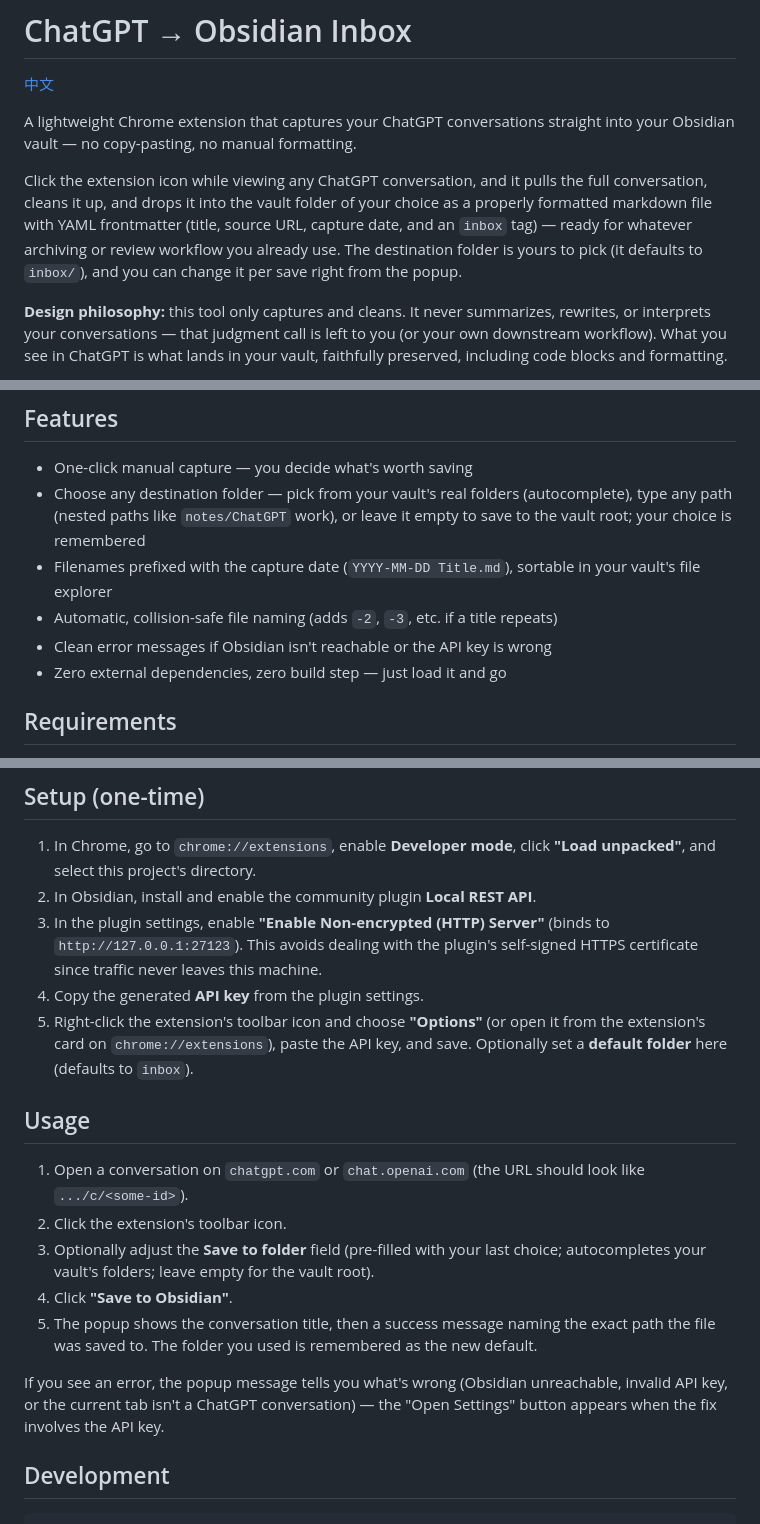
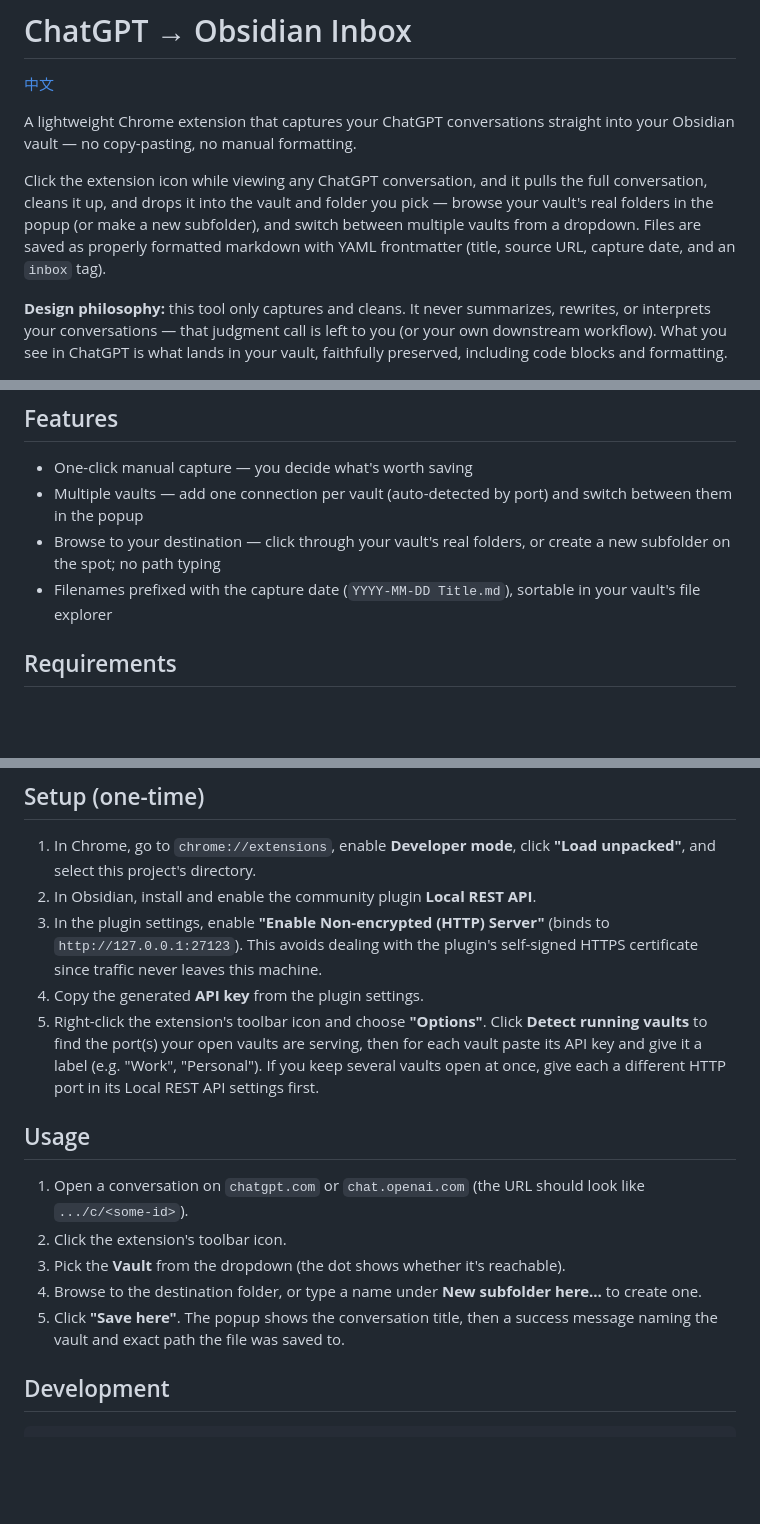
Before and after one commit to Ewentsang/gpt-obsidian, a Markdown page: README.md, 3 parts joined by grey strips. Drawn GitHub-style; blank space fills up the shorter version.

```diff
--- a/README.md
+++ b/README.md
@@ -4,7 +4,7 @@
 
 A lightweight Chrome extension that captures your ChatGPT conversations straight into your Obsidian vault — no copy-pasting, no manual formatting.
 
-Click the extension icon while viewing any ChatGPT conversation, and it pulls the full conversation, cleans it up, and drops it into the vault folder of your choice as a properly formatted markdown file with YAML frontmatter (title, source URL, capture date, and an `inbox` tag) — ready for whatever archiving or review workflow you already use. The destination folder is yours to pick (it defaults to `inbox/`), and you can change it per save right from the popup.
+Click the extension icon while viewing any ChatGPT conversation, and it pulls the full conversation, cleans it up, and drops it into the vault and folder you pick — browse your vault's real folders in the popup (or make a new subfolder), and switch between multiple vaults from a dropdown. Files are saved as properly formatted markdown with YAML frontmatter (title, source URL, capture date, and an `inbox` tag).
 
 **Design philosophy:** this tool only captures and cleans. It never summarizes, rewrites, or interprets your conversations — that judgment call is left to you (or your own downstream workflow). What you see in ChatGPT is what lands in your vault, faithfully preserved, including code blocks and formatting.
 
@@ -13,11 +13,9 @@ Click the extension icon while viewing any ChatGPT conversation, and it pulls th
 ## Features
 
 - One-click manual capture — you decide what's worth saving
-- Choose any destination folder — pick from your vault's real folders (autocomplete), type any path (nested paths like `notes/ChatGPT` work), or leave it empty to save to the vault root; your choice is remembered
+- Multiple vaults — add one connection per vault (auto-detected by port) and switch between them in the popup
+- Browse to your destination — click through your vault's real folders, or create a new subfolder on the spot; no path typing
 - Filenames prefixed with the capture date (`YYYY-MM-DD Title.md`), sortable in your vault's file explorer
-- Automatic, collision-safe file naming (adds `-2`, `-3`, etc. if a title repeats)
-- Clean error messages if Obsidian isn't reachable or the API key is wrong
-- Zero external dependencies, zero build step — just load it and go
 
 ## Requirements
 
@@ -31,17 +29,15 @@ Click the extension icon while viewing any ChatGPT conversation, and it pulls th
 2. In Obsidian, install and enable the community plugin **Local REST API**.
 3. In the plugin settings, enable **"Enable Non-encrypted (HTTP) Server"** (binds to `http://127.0.0.1:27123`). This avoids dealing with the plugin's self-signed HTTPS certificate since traffic never leaves this machine.
 4. Copy the generated **API key** from the plugin settings.
-5. Right-click the extension's toolbar icon and choose **"Options"** (or open it from the extension's card on `chrome://extensions`), paste the API key, and save. Optionally set a **default folder** here (defaults to `inbox`).
+5. Right-click the extension's toolbar icon and choose **"Options"**. Click **Detect running vaults** to find the port(s) your open vaults are serving, then for each vault paste its API key and give it a label (e.g. "Work", "Personal"). If you keep several vaults open at once, give each a different HTTP port in its Local REST API settings first.
 
 ## Usage
 
 1. Open a conversation on `chatgpt.com` or `chat.openai.com` (the URL should look like `.../c/<some-id>`).
 2. Click the extension's toolbar icon.
-3. Optionally adjust the **Save to folder** field (pre-filled with your last choice; autocompletes your vault's folders; leave empty for the vault root).
-4. Click **"Save to Obsidian"**.
-5. The popup shows the conversation title, then a success message naming the exact path the file was saved to. The folder you used is remembered as the new default.
-
-If you see an error, the popup message tells you what's wrong (Obsidian unreachable, invalid API key, or the current tab isn't a ChatGPT conversation) — the "Open Settings" button appears when the fix involves the API key.
+3. Pick the **Vault** from the dropdown (the dot shows whether it's reachable).
+4. Browse to the destination folder, or type a name under **New subfolder here…** to create one.
+5. Click **"Save here"**. The popup shows the conversation title, then a success message naming the vault and exact path the file was saved to.
 
 ## Development
 
```
Also changed, not shown: README.zh-CN.md (+9 -13 lines).
